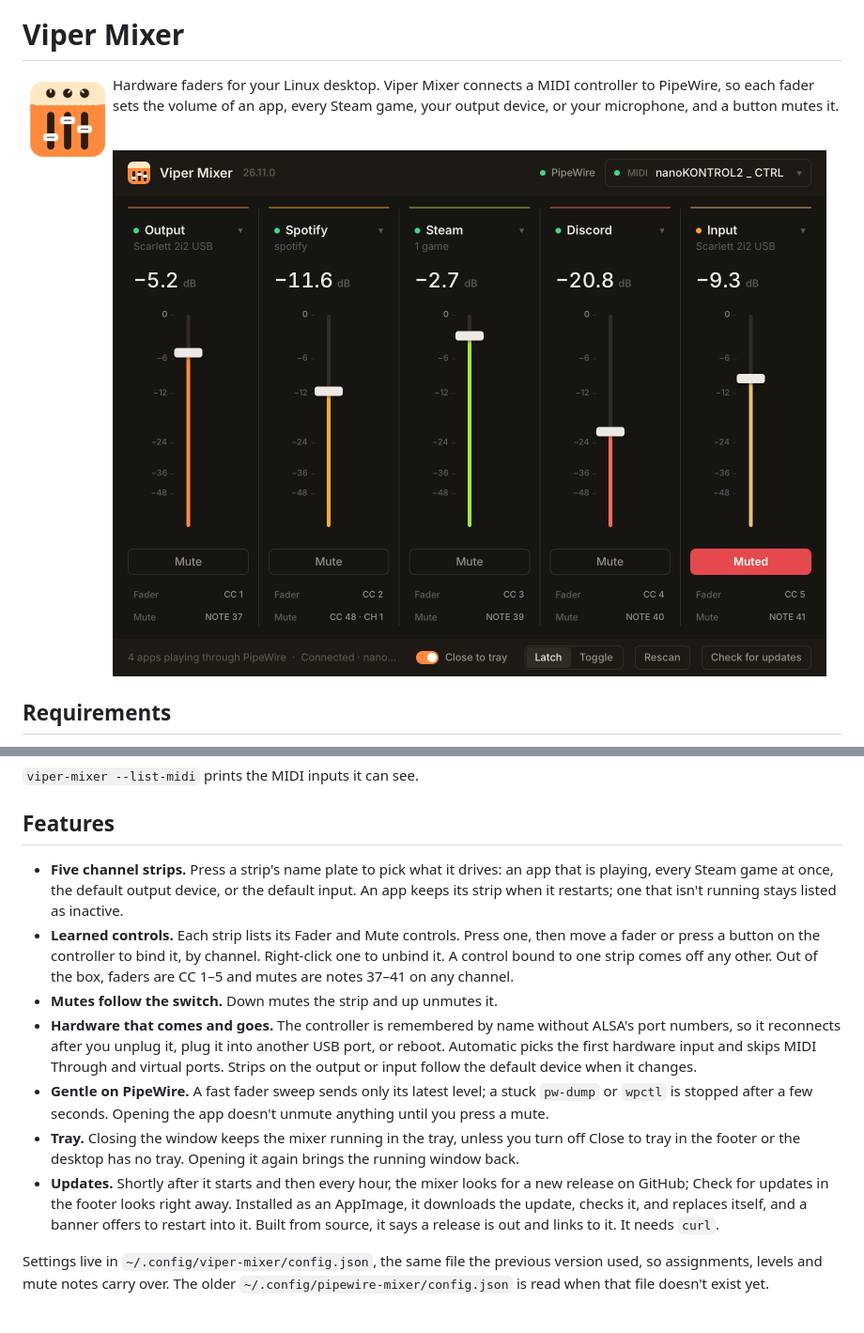
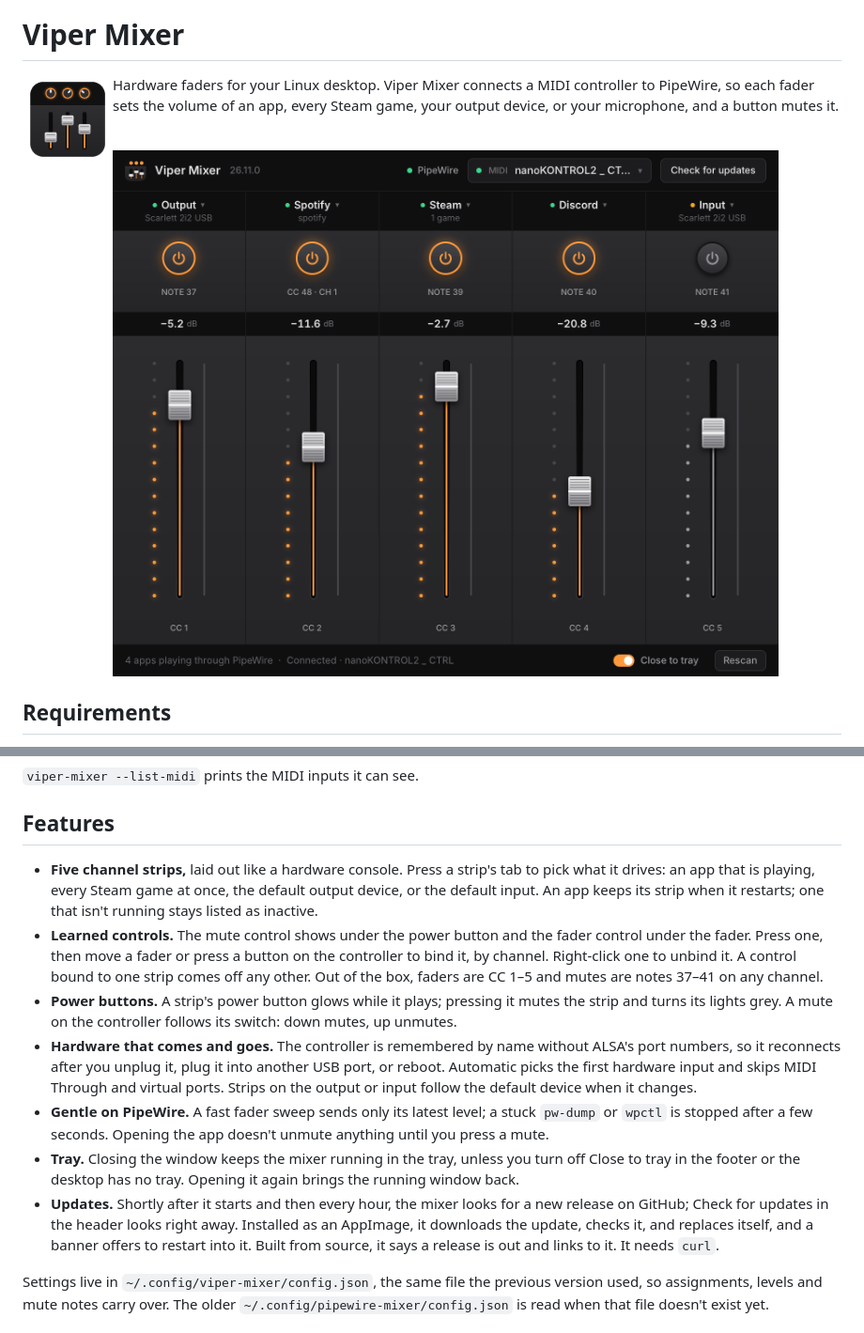
Before and after one commit to PolarisPyra/ViperMixer, a Markdown page: README.md, 2 parts joined by grey strips. Shown at 94% size. Drawn GitHub-style; pictures changed too: assets/logo.png, docs/screenshot.png.

```diff
--- a/README.md
+++ b/README.md
@@ -30,14 +30,16 @@ cargo run --release
 
 ## Features
 
-- **Five channel strips.** Press a strip's name plate to pick what it drives: an app that is
-  playing, every Steam game at once, the default output device, or the default input. An app keeps
-  its strip when it restarts; one that isn't running stays listed as inactive.
-- **Learned controls.** Each strip lists its Fader and Mute controls. Press one, then move a
-  fader or press a button on the controller to bind it, by channel. Right-click one to unbind it.
-  A control bound to one strip comes off any other. Out of the box, faders are CC 1–5 and mutes
-  are notes 37–41 on any channel.
-- **Mutes follow the switch.** Down mutes the strip and up unmutes it.
+- **Five channel strips,** laid out like a hardware console. Press a strip's tab to pick what it
+  drives: an app that is playing, every Steam game at once, the default output device, or the
+  default input. An app keeps its strip when it restarts; one that isn't running stays listed as
+  inactive.
+- **Learned controls.** The mute control shows under the power button and the fader control under
+  the fader. Press one, then move a fader or press a button on the controller to bind it, by
+  channel. Right-click one to unbind it. A control bound to one strip comes off any other. Out of
+  the box, faders are CC 1–5 and mutes are notes 37–41 on any channel.
+- **Power buttons.** A strip's power button glows while it plays; pressing it mutes the strip
+  and turns its lights grey. A mute on the controller follows its switch: down mutes, up unmutes.
 - **Hardware that comes and goes.** The controller is remembered by name without ALSA's port
   numbers, so it reconnects after you unplug it, plug it into another USB port, or reboot.
   Automatic picks the first hardware input and skips MIDI Through and virtual ports. Strips on
@@ -48,7 +50,7 @@ cargo run --release
 - **Tray.** Closing the window keeps the mixer running in the tray, unless you turn off Close to
   tray in the footer or the desktop has no tray. Opening it again brings the running window back.
 - **Updates.** Shortly after it starts and then every hour, the mixer looks for a new release on
-  GitHub; Check for updates in the footer looks right away. Installed as an AppImage, it downloads
+  GitHub; Check for updates in the header looks right away. Installed as an AppImage, it downloads
   the update, checks it, and replaces itself, and a banner offers to restart into it. Built from
   source, it says a release is out and links to it. It needs `curl`.
 
```
Also changed, not shown: assets/tray.png, 2 other files.
